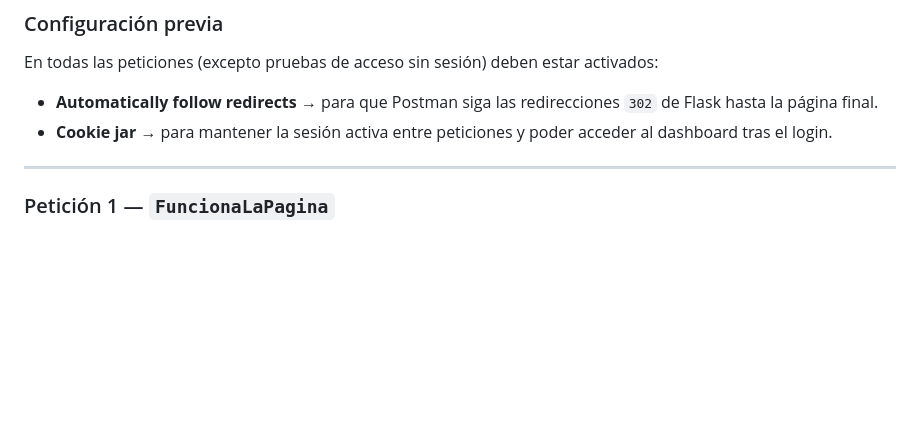
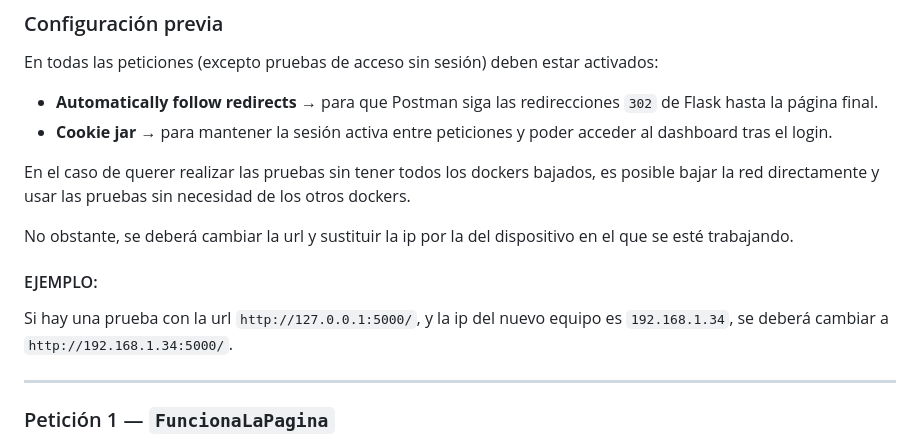
Before and after one commit to manuelDiazpas/practica-paginaWeb-dockerBDD, a Markdown page: README.md, the part around the change. Drawn GitHub-style; blank space fills up the shorter version.

Commit message:
Especificaciones sobre como hacer pruebas si está conectado a la red de docker

```diff
--- a/README.md
+++ b/README.md
@@ -322,6 +322,14 @@ En todas las peticiones (excepto pruebas de acceso sin sesión) deben estar acti
 - **Automatically follow redirects** → para que Postman siga las redirecciones `302` de Flask hasta la página final.
 - **Cookie jar** → para mantener la sesión activa entre peticiones y poder acceder al dashboard tras el login.
 
+En el caso de querer realizar las pruebas sin tener todos los dockers bajados, es posible bajar la red directamente y usar las pruebas sin necesidad de los otros dockers.
+
+No obstante, se deberá cambiar la url y sustituir la ip por la del dispositivo en el que se esté trabajando.
+
+#### EJEMPLO:
+
+Si hay una prueba con la url `http://127.0.0.1:5000/`, y la ip del nuevo equipo es `192.168.1.34`, se deberá cambiar a `http://192.168.1.34:5000/`.
+
 ---
 
 ### Petición 1 — `FuncionaLaPagina`
```
